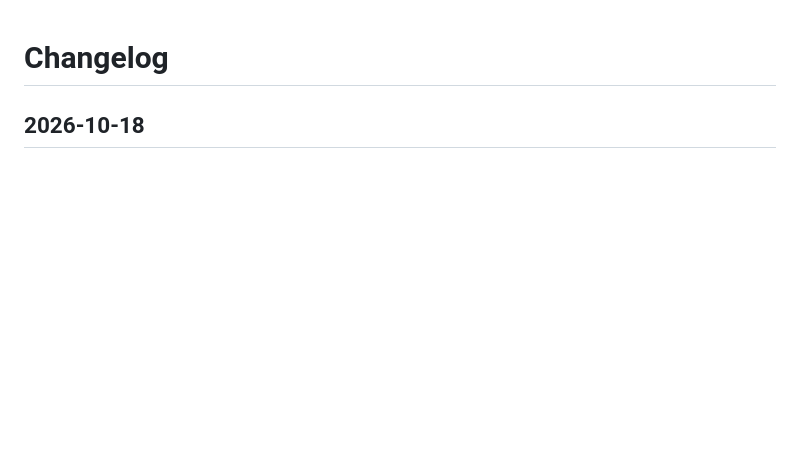
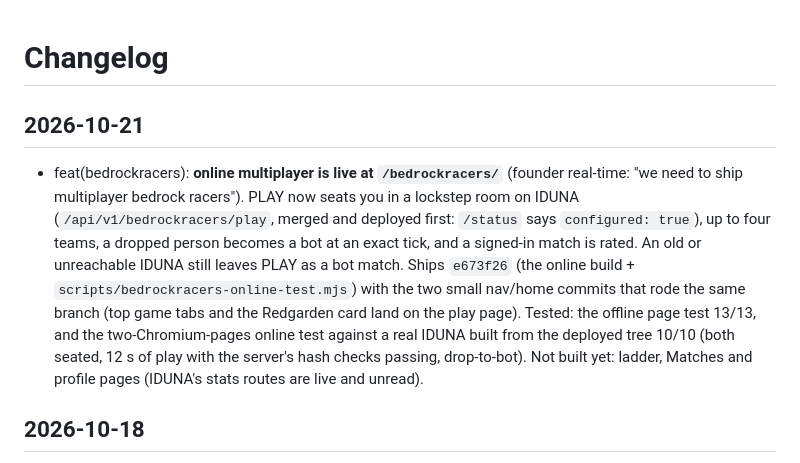
Before and after one commit to emilyspringerton/WOTAN, a Markdown page: CHANGELOG.md, the part around the change. Rendered like a GitHub page; blank space fills up the shorter version.

Commit message:
changelog: online Bedrock Racers ships
Co-Authored-By: Claude Sonnet 5.5 <noreply@anthropic.com>
Claude-Session: https://claude.ai/code/session_01U1V6FqMPQaLfaHNVPnsiLa

```diff
--- a/CHANGELOG.md
+++ b/CHANGELOG.md
@@ -1,4 +1,8 @@
 # Changelog
+
+## 2026-10-21
+
+- feat(bedrockracers): **online multiplayer is live at `/bedrockracers/`** (founder real-time: "we need to ship multiplayer bedrock racers"). PLAY now seats you in a lockstep room on IDUNA (`/api/v1/bedrockracers/play`, merged and deployed first: `/status` says `configured: true`), up to four teams, a dropped person becomes a bot at an exact tick, and a signed-in match is rated. An old or unreachable IDUNA still leaves PLAY as a bot match. Ships `e673f26` (the online build + `scripts/bedrockracers-online-test.mjs`) with the two small nav/home commits that rode the same branch (top game tabs and the Redgarden card land on the play page). Tested: the offline page test 13/13, and the two-Chromium-pages online test against a real IDUNA built from the deployed tree 10/10 (both seated, 12 s of play with the server's hash checks passing, drop-to-bot). Not built yet: ladder, Matches and profile pages (IDUNA's stats routes are live and unread).
 
 ## 2026-10-18
 
```
